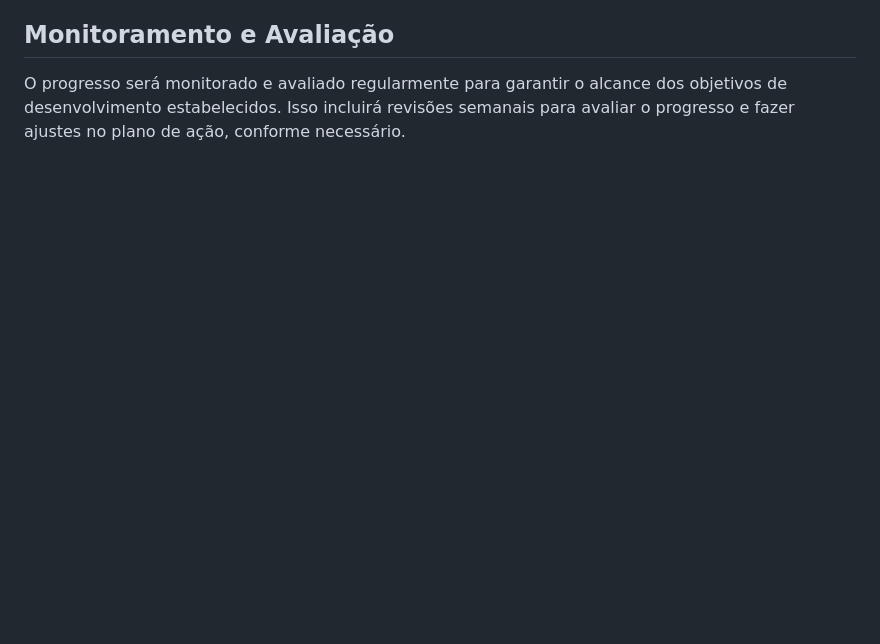
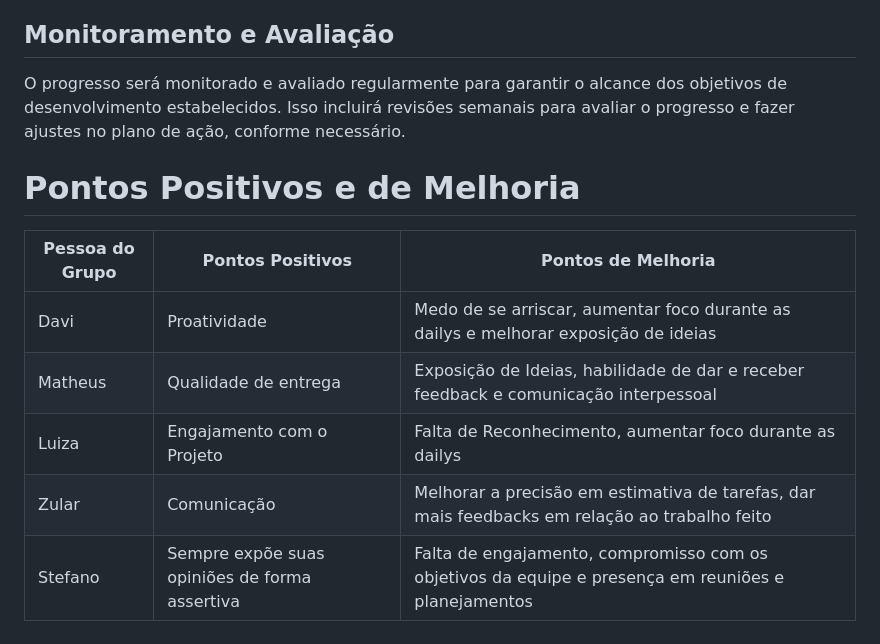
Before and after one commit to mateusmbg/Estudos_Inteli, a Markdown page: AcompanhamentoDeDesenvolvimentoPessoal/PDI.md, the part around the change printed below. GitHub-like rendering; blank space fills up the shorter version.

```diff
--- a/AcompanhamentoDeDesenvolvimentoPessoal/PDI.md
+++ b/AcompanhamentoDeDesenvolvimentoPessoal/PDI.md
@@ -95,3 +95,13 @@ Com base na análise de lacunas, os seguintes objetivos de desenvolvimento foram
 ## Monitoramento e Avaliação
 
 O progresso será monitorado e avaliado regularmente para garantir o alcance dos objetivos de desenvolvimento estabelecidos. Isso incluirá revisões semanais para avaliar o progresso e fazer ajustes no plano de ação, conforme necessário.
+
+# Pontos Positivos e de Melhoria
+
+| Pessoa do Grupo         | Pontos Positivos                                             | Pontos de Melhoria     |
+|-------------------------|--------------------------------------------------------------|------------------------|
+| Davi                    | Proatividade                          | Medo de se arriscar, aumentar foco durante as dailys e melhorar exposição de ideias|
+| Matheus                 | Qualidade de entrega                  | Exposição de Ideias, habilidade de dar e receber feedback e comunicação interpessoal|
+| Luiza                   | Engajamento com o Projeto             | Falta de Reconhecimento, aumentar foco durante as dailys  |
+| Zular                   | Comunicação                           | Melhorar a precisão em estimativa de tarefas, dar mais feedbacks em relação ao trabalho feito|
+| Stefano                 | Sempre expõe suas opiniões de forma assertiva| Falta de engajamento, compromisso com os objetivos da equipe e presença em reuniões e planejamentos |
```
Also changed, not shown: other parts of AcompanhamentoDeDesenvolvimentoPessoal/PDI.md (+6 -6 lines).
